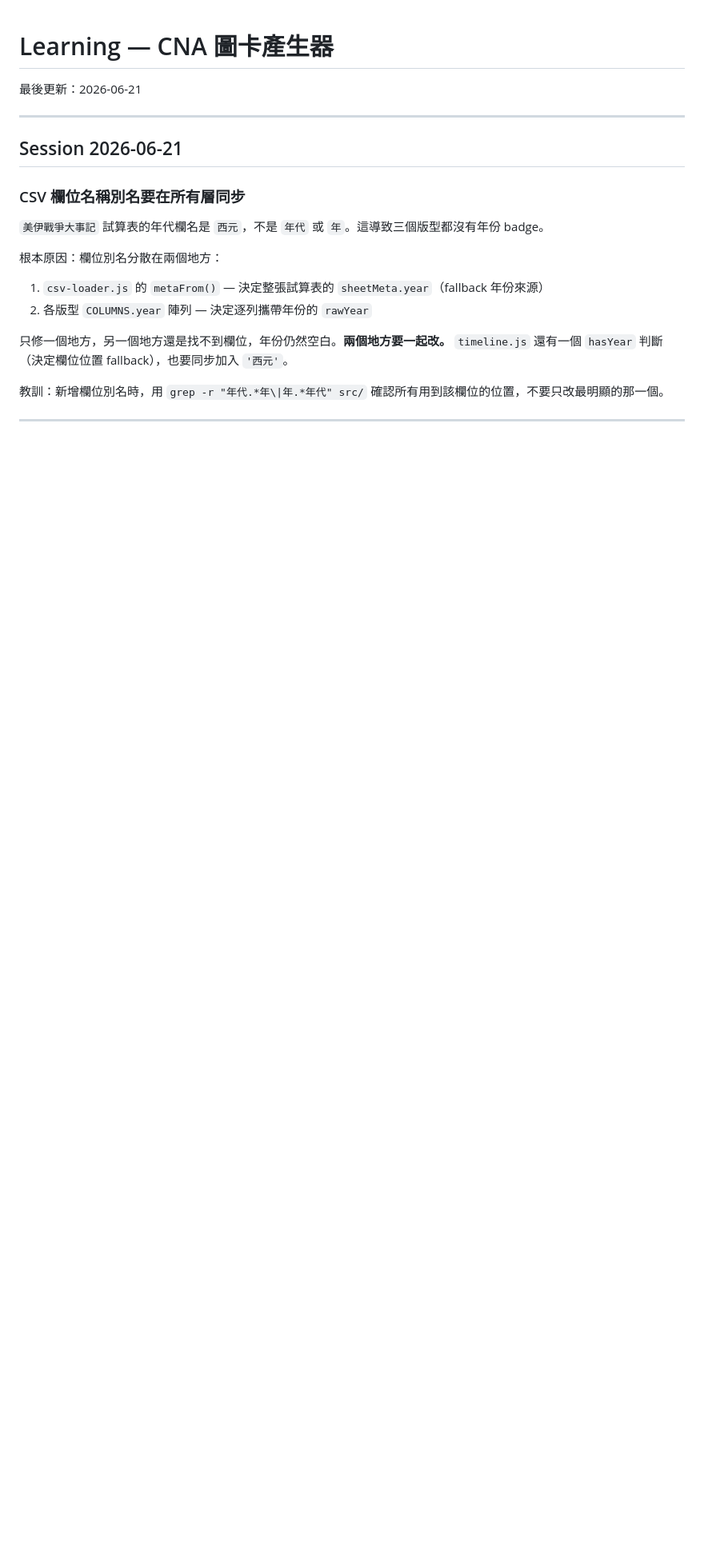
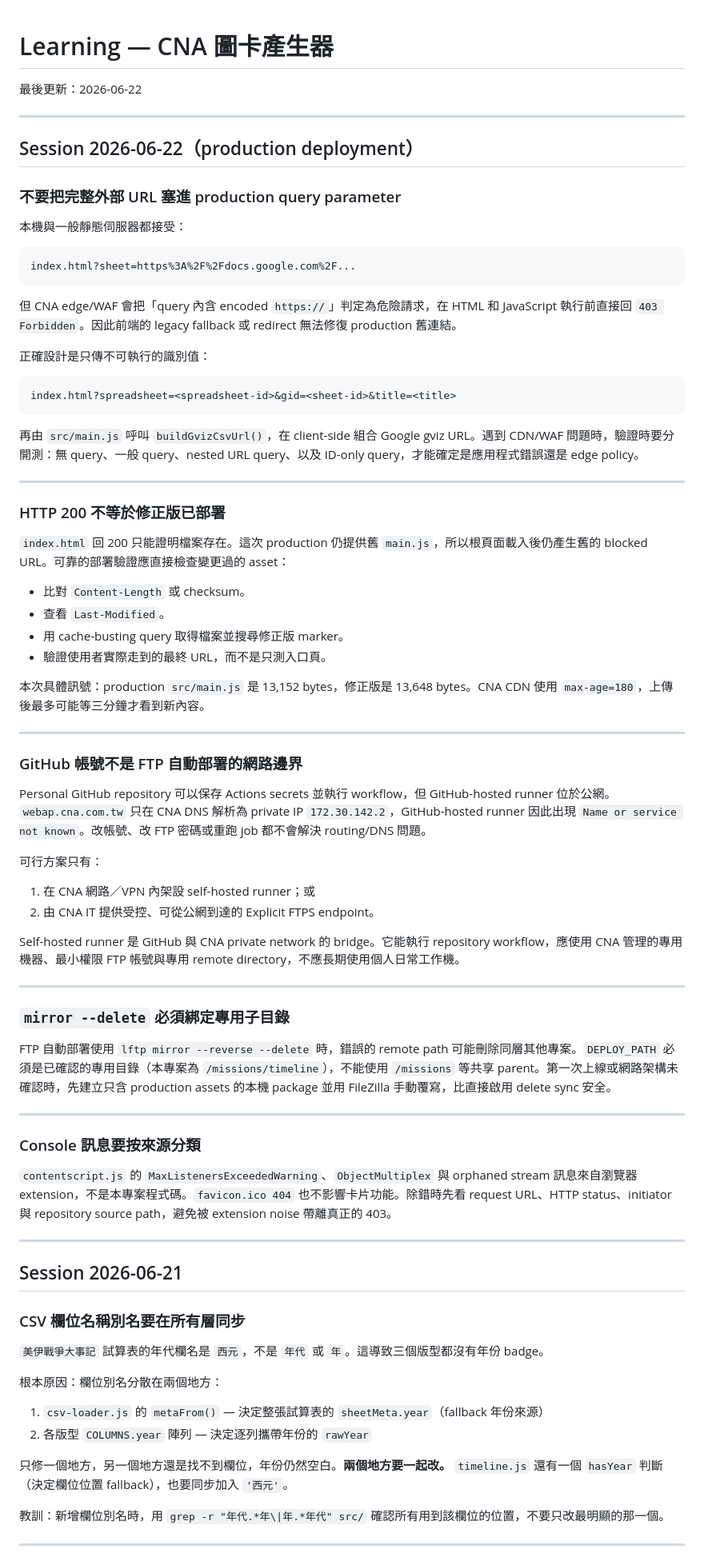
Before and after one commit to ke22/cna-graphiccard, a Markdown page: LEARNING.md, the part around one of its changes. Shown at 80% size. GitHub-like rendering; blank space fills up the shorter version.

Commit message:
docs: record production deployment findings [skip ci]

````diff
--- a/LEARNING.md
+++ b/LEARNING.md
@@ -1,6 +1,66 @@
 # Learning — CNA 圖卡產生器
 
-最後更新：2026-06-21
+最後更新：2026-06-22
+
+---
+
+## Session 2026-06-22（production deployment）
+
+### 不要把完整外部 URL 塞進 production query parameter
+
+本機與一般靜態伺服器都接受：
+
+```text
+index.html?sheet=https%3A%2F%2Fdocs.google.com%2F...
+```
+
+但 CNA edge/WAF 會把「query 內含 encoded `https://`」判定為危險請求，在 HTML 和 JavaScript 執行前直接回 `403 Forbidden`。因此前端的 legacy fallback 或 redirect 無法修復 production 舊連結。
+
+正確設計是只傳不可執行的識別值：
+
+```text
+index.html?spreadsheet=<spreadsheet-id>&gid=<sheet-id>&title=<title>
+```
+
+再由 `src/main.js` 呼叫 `buildGvizCsvUrl()`，在 client-side 組合 Google gviz URL。遇到 CDN/WAF 問題時，驗證時要分開測：無 query、一般 query、nested URL query、以及 ID-only query，才能確定是應用程式錯誤還是 edge policy。
+
+---
+
+### HTTP 200 不等於修正版已部署
+
+`index.html` 回 200 只能證明檔案存在。這次 production 仍提供舊 `main.js`，所以根頁面載入後仍產生舊的 blocked URL。可靠的部署驗證應直接檢查變更過的 asset：
+
+- 比對 `Content-Length` 或 checksum。
+- 查看 `Last-Modified`。
+- 用 cache-busting query 取得檔案並搜尋修正版 marker。
+- 驗證使用者實際走到的最終 URL，而不是只測入口頁。
+
+本次具體訊號：production `src/main.js` 是 13,152 bytes，修正版是 13,648 bytes。CNA CDN 使用 `max-age=180`，上傳後最多可能等三分鐘才看到新內容。
+
+---
+
+### GitHub 帳號不是 FTP 自動部署的網路邊界
+
+Personal GitHub repository 可以保存 Actions secrets 並執行 workflow，但 GitHub-hosted runner 位於公網。`webap.cna.com.tw` 只在 CNA DNS 解析為 private IP `172.30.142.2`，GitHub-hosted runner 因此出現 `Name or service not known`。改帳號、改 FTP 密碼或重跑 job 都不會解決 routing/DNS 問題。
+
+可行方案只有：
+
+1. 在 CNA 網路／VPN 內架設 self-hosted runner；或
+2. 由 CNA IT 提供受控、可從公網到達的 Explicit FTPS endpoint。
+
+Self-hosted runner 是 GitHub 與 CNA private network 的 bridge。它能執行 repository workflow，應使用 CNA 管理的專用機器、最小權限 FTP 帳號與專用 remote directory，不應長期使用個人日常工作機。
+
+---
+
+### `mirror --delete` 必須綁定專用子目錄
+
+FTP 自動部署使用 `lftp mirror --reverse --delete` 時，錯誤的 remote path 可能刪除同層其他專案。`DEPLOY_PATH` 必須是已確認的專用目錄（本專案為 `/missions/timeline`），不能使用 `/missions` 等共享 parent。第一次上線或網路架構未確認時，先建立只含 production assets 的本機 package 並用 FileZilla 手動覆寫，比直接啟用 delete sync 安全。
+
+---
+
+### Console 訊息要按來源分類
+
+`contentscript.js` 的 `MaxListenersExceededWarning`、`ObjectMultiplex` 與 orphaned stream 訊息來自瀏覽器 extension，不是本專案程式碼。`favicon.ico 404` 也不影響卡片功能。除錯時先看 request URL、HTTP status、initiator 與 repository source path，避免被 extension noise 帶離真正的 403。
 
 ---
 
````
Also changed, not shown: other parts of LEARNING.md (+2 -2 lines), HANDOFF.md (+48 -15 lines).
